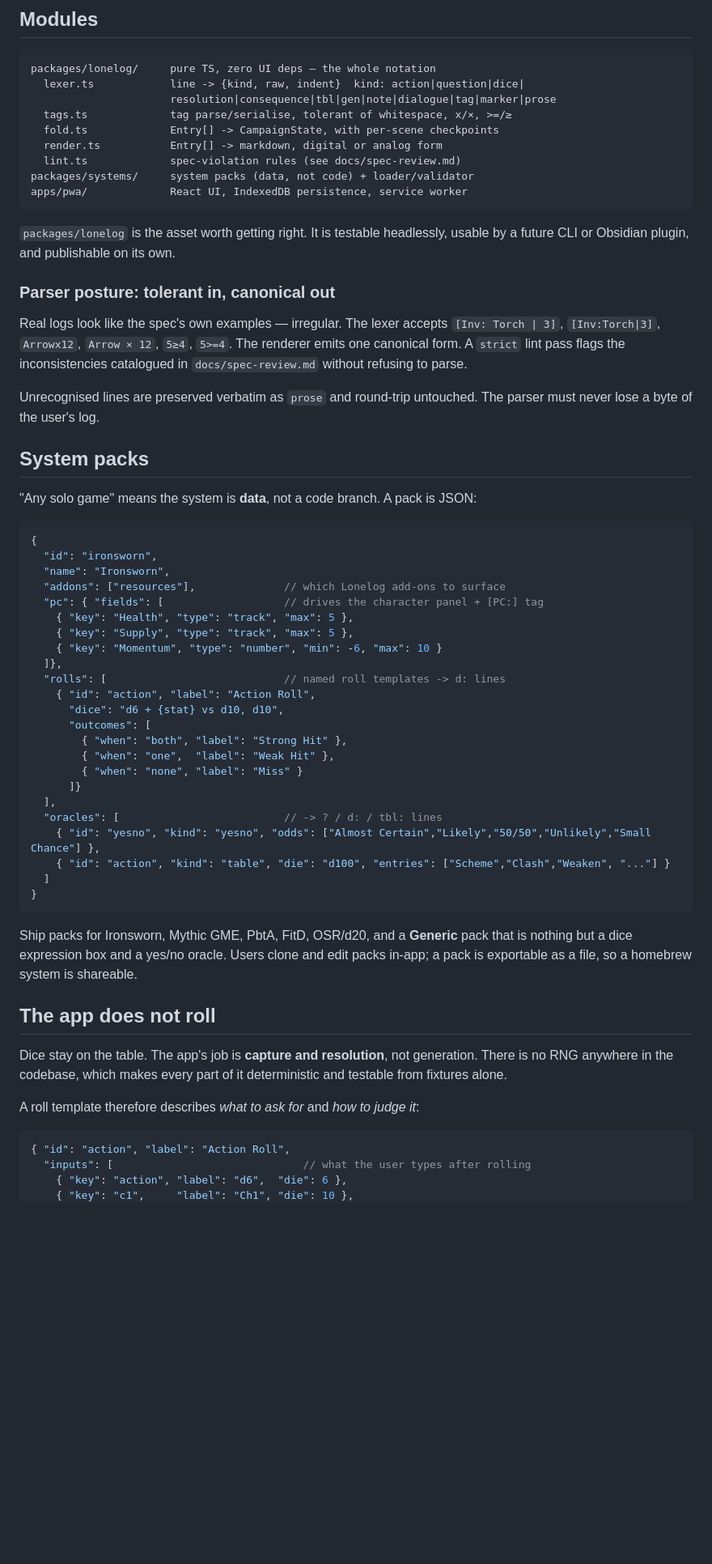
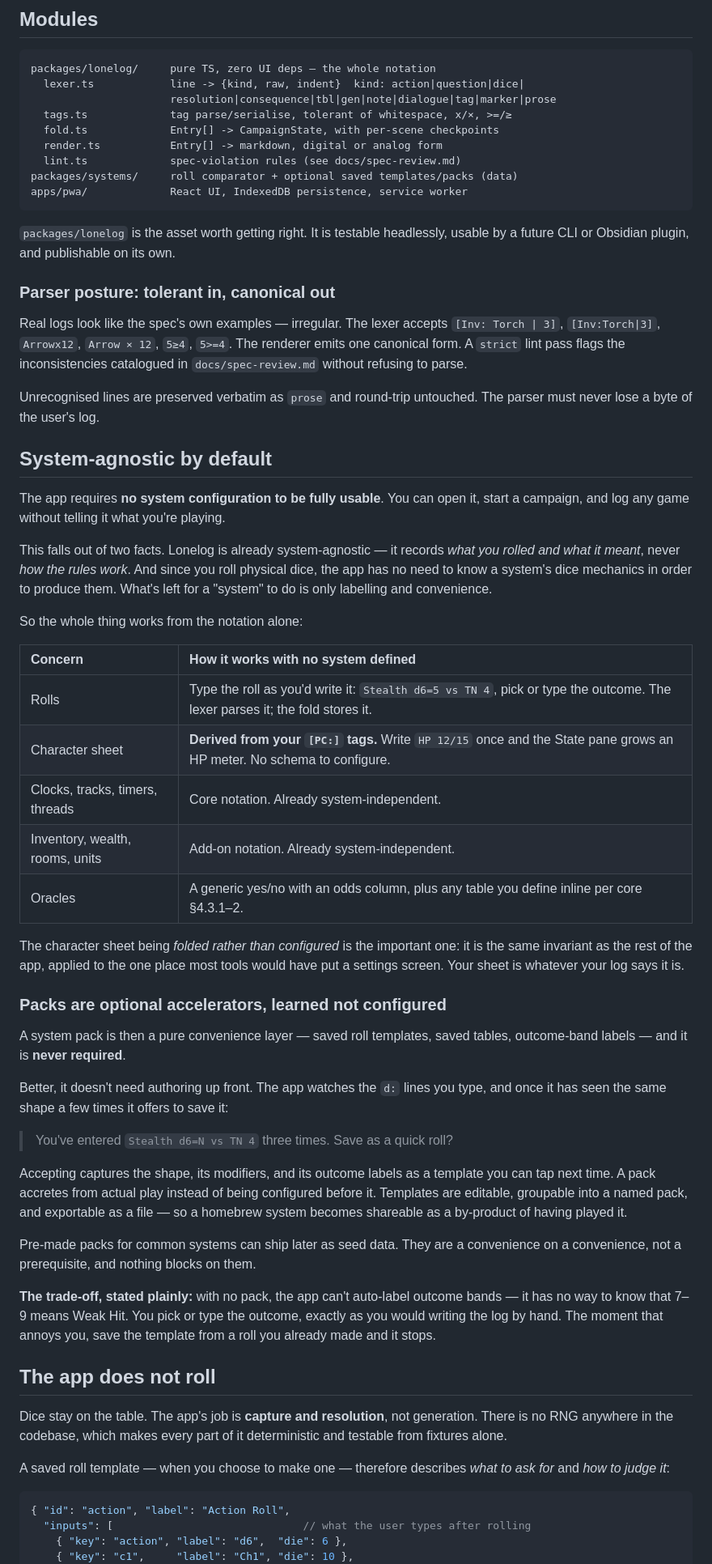
Before and after one commit to arti47/lonely-app, a Markdown page: docs/design.md, the part around one of its changes. Shown at 81% size. Drawn GitHub-style; blank space fills up the shorter version.

Commit message:
Design: system-agnostic by default, packs become optional
No system configuration is required to use the app. The PC sheet is derived by
folding [PC:] tags rather than configured from a schema, matching the
log-as-source-of-truth invariant. Saved roll templates accrete from repeated
d: shapes during play instead of being authored up front, so no pre-made pack
is a launch blocker.

Co-Authored-By: Claude Opus 5 <noreply@anthropic.com>
Claude-Session: https://claude.ai/code/session_018Kp81fJmA2mXr1cx8jeB4N

````diff
--- a/docs/design.md
+++ b/docs/design.md
@@ -42,7 +42,7 @@ packages/lonelog/     pure TS, zero UI deps — the whole notation
   fold.ts             Entry[] -> CampaignState, with per-scene checkpoints
   render.ts           Entry[] -> markdown, digital or analog form
   lint.ts             spec-violation rules (see docs/spec-review.md)
-packages/systems/     system packs (data, not code) + loader/validator
+packages/systems/     roll comparator + optional saved templates/packs (data)
 apps/pwa/             React UI, IndexedDB persistence, service worker
 ```
 
@@ -59,40 +59,55 @@ inconsistencies catalogued in `docs/spec-review.md` without refusing to parse.
 Unrecognised lines are preserved verbatim as `prose` and round-trip untouched.
 The parser must never lose a byte of the user's log.
 
-## System packs
+## System-agnostic by default
 
-"Any solo game" means the system is **data**, not a code branch. A pack is JSON:
+The app requires **no system configuration to be fully usable**. You can open it,
+start a campaign, and log any game without telling it what you're playing.
 
-```jsonc
-{
-  "id": "ironsworn",
-  "name": "Ironsworn",
-  "addons": ["resources"],              // which Lonelog add-ons to surface
-  "pc": { "fields": [                   // drives the character panel + [PC:] tag
-    { "key": "Health", "type": "track", "max": 5 },
-    { "key": "Supply", "type": "track", "max": 5 },
-    { "key": "Momentum", "type": "number", "min": -6, "max": 10 }
-  ]},
-  "rolls": [                            // named roll templates -> d: lines
-    { "id": "action", "label": "Action Roll",
-      "dice": "d6 + {stat} vs d10, d10",
-      "outcomes": [
-        { "when": "both", "label": "Strong Hit" },
-        { "when": "one",  "label": "Weak Hit" },
-        { "when": "none", "label": "Miss" }
-      ]}
-  ],
-  "oracles": [                          // -> ? / d: / tbl: lines
-    { "id": "yesno", "kind": "yesno", "odds": ["Almost Certain","Likely","50/50","Unlikely","Small Chance"] },
-    { "id": "action", "kind": "table", "die": "d100", "entries": ["Scheme","Clash","Weaken", "..."] }
-  ]
-}
-```
+This falls out of two facts. Lonelog is already system-agnostic — it records
+*what you rolled and what it meant*, never *how the rules work*. And since you
+roll physical dice, the app has no need to know a system's dice mechanics in
+order to produce them. What's left for a "system" to do is only labelling and
+convenience.
 
-Ship packs for Ironsworn, Mythic GME, PbtA, FitD, OSR/d20, and a **Generic**
-pack that is nothing but a dice expression box and a yes/no oracle. Users clone
-and edit packs in-app; a pack is exportable as a file, so a homebrew system is
-shareable.
+So the whole thing works from the notation alone:
+
+| Concern | How it works with no system defined |
+| :-- | :-- |
+| Rolls | Type the roll as you'd write it: `Stealth d6=5 vs TN 4`, pick or type the outcome. The lexer parses it; the fold stores it. |
+| Character sheet | **Derived from your `[PC:]` tags.** Write `HP 12/15` once and the State pane grows an HP meter. No schema to configure. |
+| Clocks, tracks, timers, threads | Core notation. Already system-independent. |
+| Inventory, wealth, rooms, units | Add-on notation. Already system-independent. |
+| Oracles | A generic yes/no with an odds column, plus any table you define inline per core §4.3.1–2. |
+
+The character sheet being *folded rather than configured* is the important one:
+it is the same invariant as the rest of the app, applied to the one place most
+tools would have put a settings screen. Your sheet is whatever your log says it
+is.
+
+### Packs are optional accelerators, learned not configured
+
+A system pack is then a pure convenience layer — saved roll templates, saved
+tables, outcome-band labels — and it is **never required**.
+
+Better, it doesn't need authoring up front. The app watches the `d:` lines you
+type, and once it has seen the same shape a few times it offers to save it:
+
+> You've entered `Stealth d6=N vs TN 4` three times. Save as a quick roll?
+
+Accepting captures the shape, its modifiers, and its outcome labels as a template
+you can tap next time. A pack accretes from actual play instead of being
+configured before it. Templates are editable, groupable into a named pack, and
+exportable as a file — so a homebrew system becomes shareable as a by-product of
+having played it.
+
+Pre-made packs for common systems can ship later as seed data. They are a
+convenience on a convenience, not a prerequisite, and nothing blocks on them.
+
+**The trade-off, stated plainly:** with no pack, the app can't auto-label outcome
+bands — it has no way to know that 7–9 means Weak Hit. You pick or type the
+outcome, exactly as you would writing the log by hand. The moment that annoys
+you, save the template from a roll you already made and it stops.
 
 ## The app does not roll
 
@@ -100,7 +115,8 @@ Dice stay on the table. The app's job is **capture and resolution**, not
 generation. There is no RNG anywhere in the codebase, which makes every part of
 it deterministic and testable from fixtures alone.
 
-A roll template therefore describes *what to ask for* and *how to judge it*:
+A saved roll template — when you choose to make one — therefore describes *what
+to ask for* and *how to judge it*:
 
 ```jsonc
 { "id": "action", "label": "Action Roll",
````
Also changed, not shown: other parts of docs/design.md (+9 -5 lines), CLAUDE.md (+10 -1 lines).
